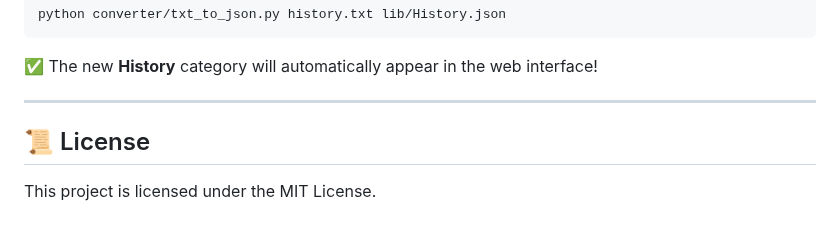
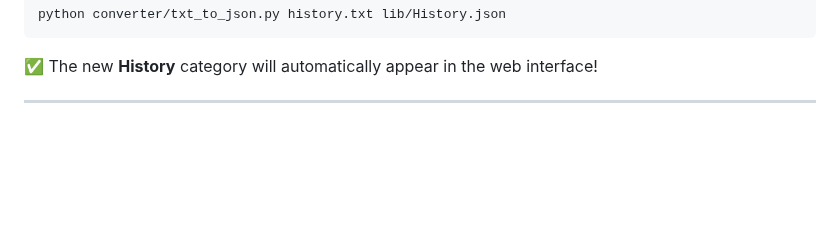
Before and after one commit to SilverLucFox/super-mcq, a Markdown page: README.md, the part around the change. Drawn GitHub-style; blank space fills up the shorter version.

```diff
--- a/README.md
+++ b/README.md
@@ -176,7 +176,3 @@ python converter/txt_to_json.py history.txt lib/History.json
 ✅ The new **History** category will automatically appear in the web interface!
 
 ---
-
-## 📜 License
-
-This project is licensed under the MIT License.
```
